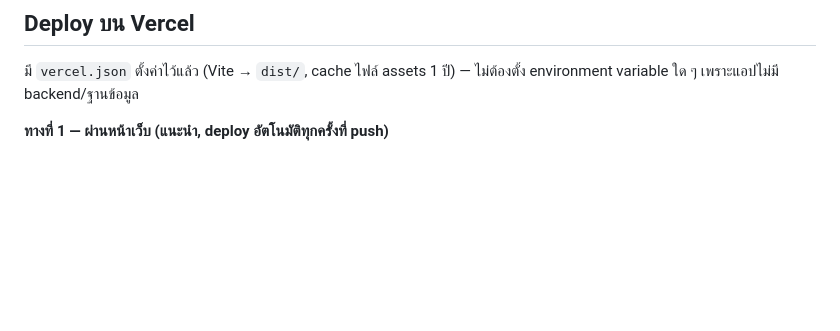
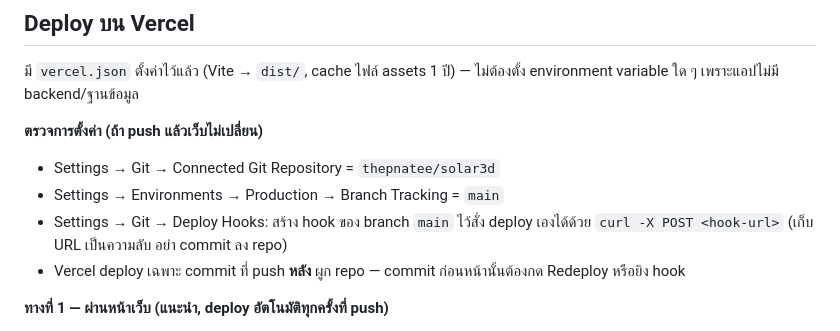
Before and after one commit to thepnatee/solar3d, a Markdown page: README.md, the part around the change. Rendered like a GitHub page; blank space fills up the shorter version.

Commit message:
docs: Vercel production branch and deploy hook checklist
Co-Authored-By: Claude Opus 5.5 <noreply@anthropic.com>
Claude-Session: https://claude.ai/code/session_01BuAZhPXM8DgrpS2d4Kv1vR

```diff
--- a/README.md
+++ b/README.md
@@ -28,6 +28,12 @@
 ## Deploy บน Vercel
 
 มี `vercel.json` ตั้งค่าไว้แล้ว (Vite → `dist/`, cache ไฟล์ assets 1 ปี) — ไม่ต้องตั้ง environment variable ใด ๆ เพราะแอปไม่มี backend/ฐานข้อมูล
+
+**ตรวจการตั้งค่า (ถ้า push แล้วเว็บไม่เปลี่ยน)**
+- Settings → Git → Connected Git Repository = `thepnatee/solar3d`
+- Settings → Environments → Production → Branch Tracking = `main`
+- Settings → Git → Deploy Hooks: สร้าง hook ของ branch `main` ไว้สั่ง deploy เองได้ด้วย `curl -X POST <hook-url>` (เก็บ URL เป็นความลับ อย่า commit ลง repo)
+- Vercel deploy เฉพาะ commit ที่ push **หลัง** ผูก repo — commit ก่อนหน้านั้นต้องกด Redeploy หรือยิง hook
 
 **ทางที่ 1 — ผ่านหน้าเว็บ (แนะนำ, deploy อัตโนมัติทุกครั้งที่ push)**
 1. เข้า https://vercel.com/new → Import Git Repository → เลือก `thepnatee/solar3d`
```
